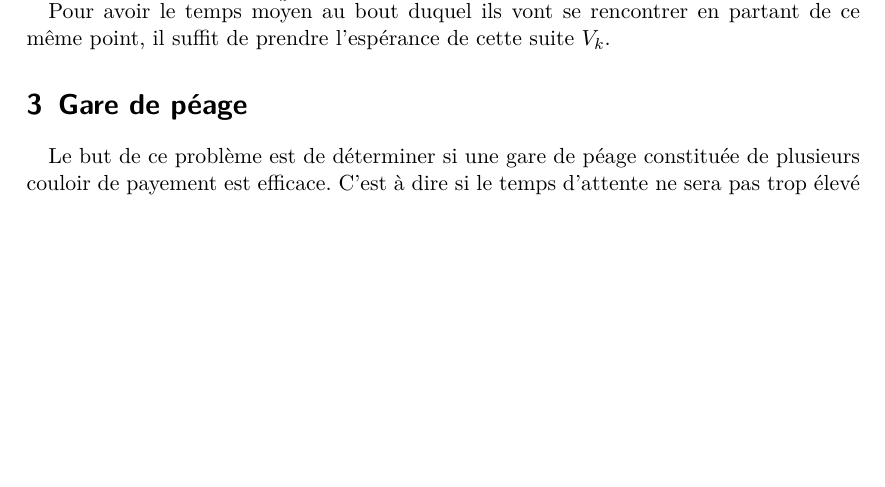
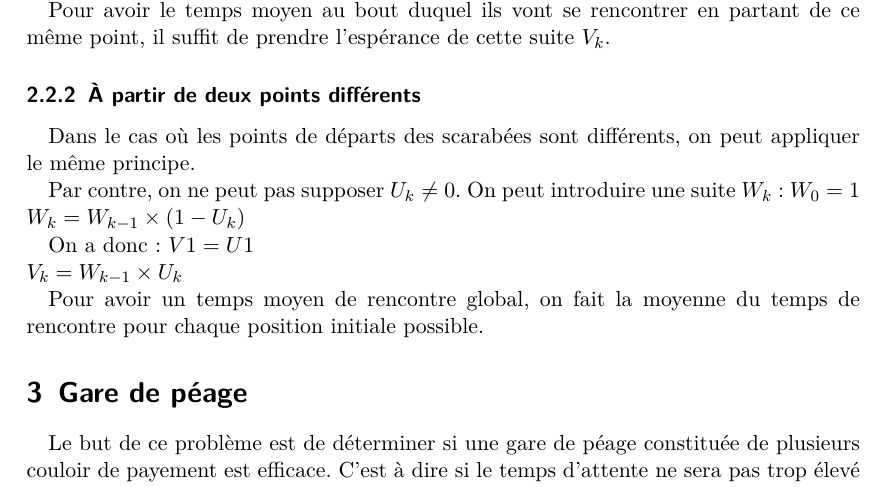
Before and after one commit to arthaud/GRO, a LaTeX document (procstochs/rapport_procstochs.tex): part of page 3 of 3, cut so that both start at the same text, the shorter picture padded with empty space. Compiled offline with pdfLaTeX.

Commit message:
Modification du rapport pour parler du calcul du temps moyen

```diff
--- a/procstochs/rapport_procstochs.tex
+++ b/procstochs/rapport_procstochs.tex
@@ -117,11 +117,28 @@
 
       $V_k$ peut donc se réécrire par récurrence :
 
-      $V_1 = U_1$ $V_{k + 1} = V_k \times \frac{1 - U_k}{U_k}U_{k + 1}$
+      $V_1 = U_1$ \\
+      $V_{k + 1} = V_k \times \frac{1 - U_k}{U_k}U_{k + 1}$
 
       Pour avoir le temps moyen au bout duquel ils vont se rencontrer en
       partant de ce même point, il suffit de prendre l'espérance de cette suite
       $V_k$.
+
+    \subsubsection{À partir de deux points différents}
+      Dans le cas où les points de départs des scarabées sont différents, on peut
+      appliquer le même principe.
+
+      Par contre, on ne peut pas supposer $U_k \neq 0$.
+      On peut introduire une suite $W_k$ :
+      $W_0 = 1$ \\
+      $W_k = W_{k-1} \times (1 - U_k)$
+
+      On a donc :
+      $V1 = U1$ \\
+      $V_k = W_{k-1} \times U_k$
+
+      Pour avoir un temps moyen de rencontre global, on fait la moyenne du temps
+      de rencontre pour chaque position initiale possible.
 
 \section{Gare de péage}
   Le but de ce problème est de déterminer si une gare de péage constituée de
```
Also changed, not shown: procstochs/rapport_procstochs.pdf.
